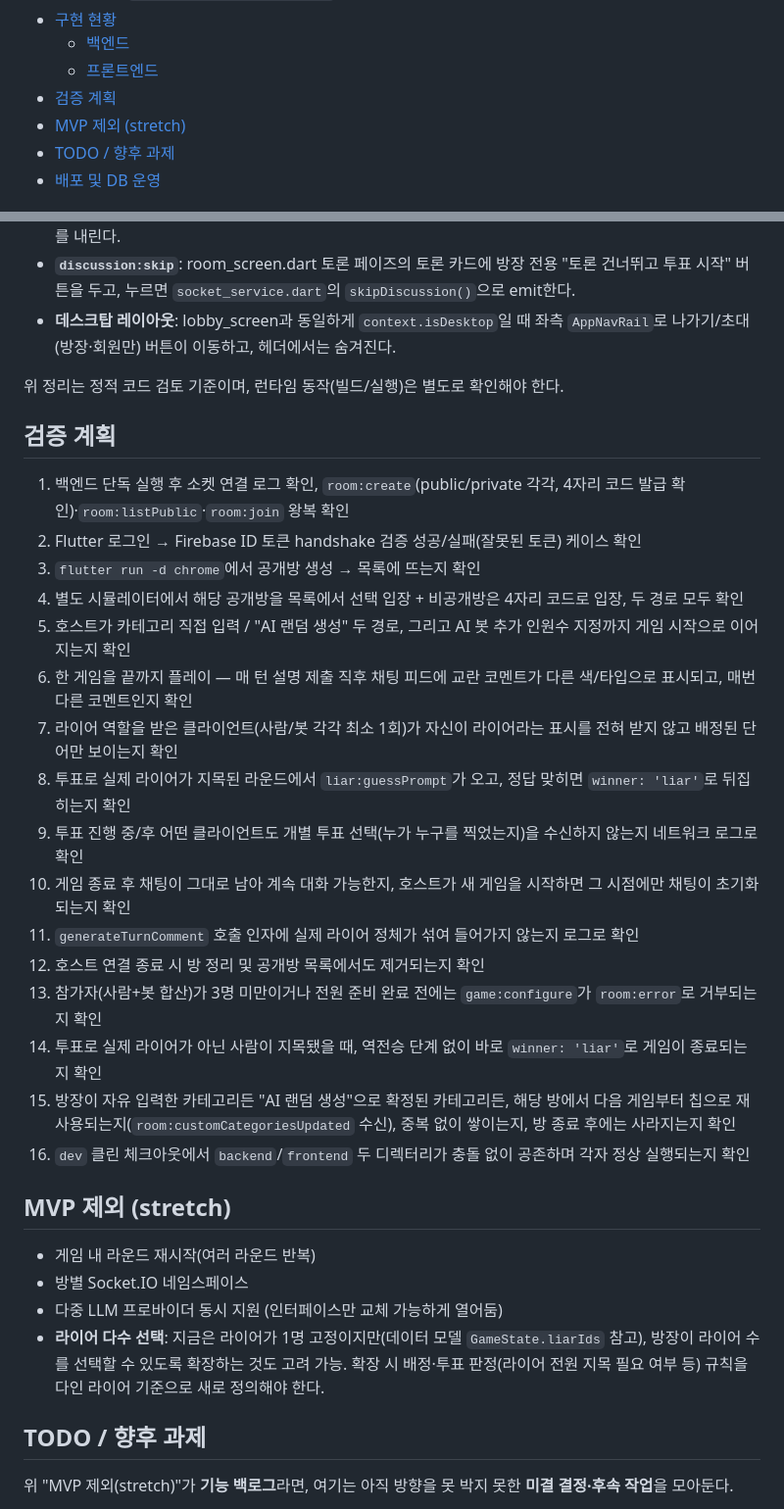
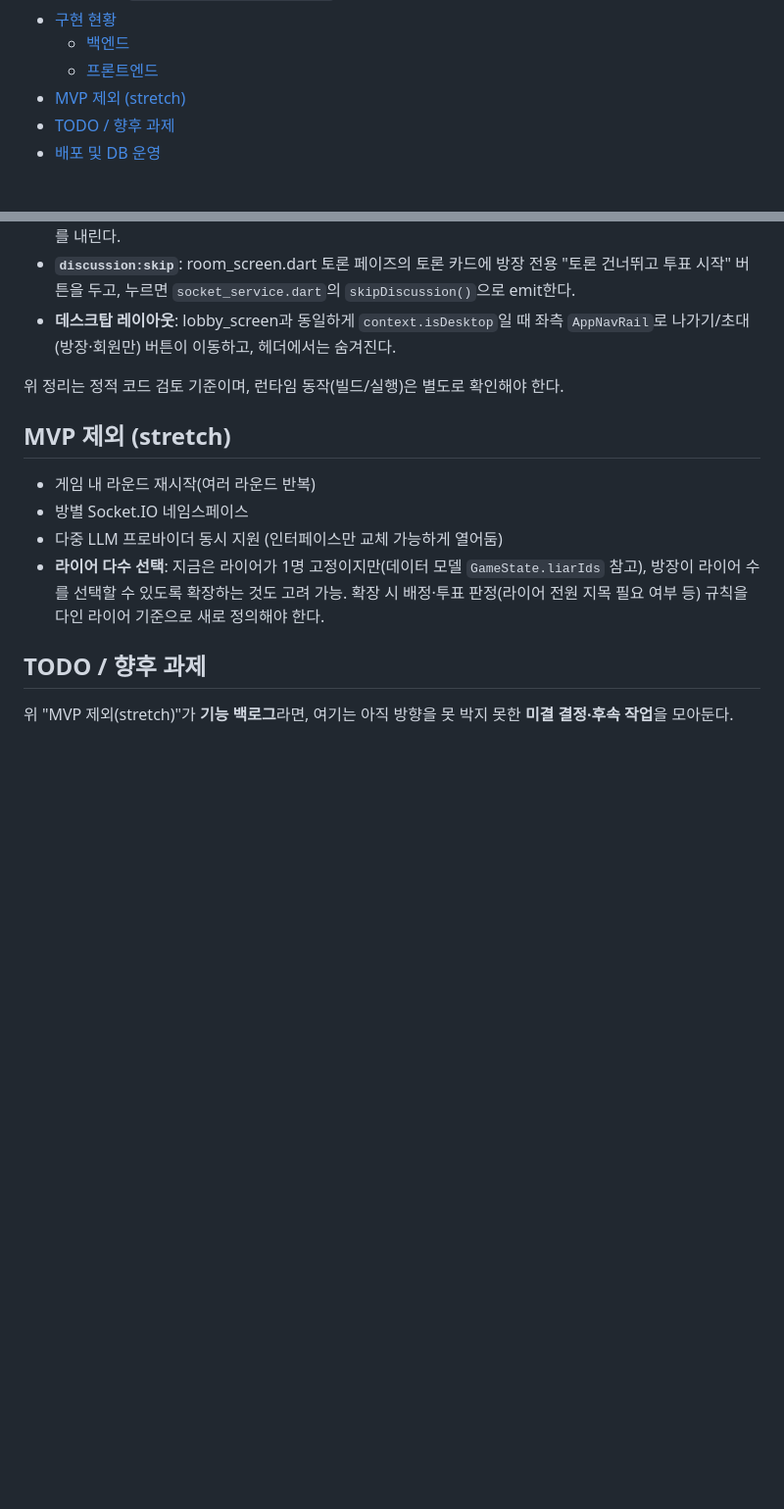
Before and after one commit to madcamp-official/26s-w2-c3-06, a Markdown page: PLAN.md, 2 parts joined by grey strips. Shown at 98% size. GitHub-like rendering; blank space fills up the shorter version.

Commit message:
docs: PLAN.md 검증 계획 섹션 삭제
목적을 다한 초기 구현 검증 체크리스트 — "구현 현황"에 이미 end-to-end
검증 완료로 기록돼 있어 중복. 목차 항목도 함께 제거.

Co-Authored-By: Claude Sonnet 5 <noreply@anthropic.com>

```diff
--- a/PLAN.md
+++ b/PLAN.md
@@ -17,7 +17,6 @@
 - [구현 현황](#구현-현황)
   - [백엔드](#백엔드)
   - [프론트엔드](#프론트엔드)
-- [검증 계획](#검증-계획)
 - [MVP 제외 (stretch)](#mvp-제외-stretch)
 - [TODO / 향후 과제](#todo--향후-과제)
 - [배포 및 DB 운영](#배포-및-db-운영)
@@ -445,25 +444,6 @@ interface LiarGameLLM {
 
 위 정리는 정적 코드 검토 기준이며, 런타임 동작(빌드/실행)은 별도로 확인해야 한다.
 
-## 검증 계획
-
-1. 백엔드 단독 실행 후 소켓 연결 로그 확인, `room:create`(public/private 각각, 4자리 코드 발급 확인)·`room:listPublic`·`room:join` 왕복 확인
-2. Flutter 로그인 → Firebase ID 토큰 handshake 검증 성공/실패(잘못된 토큰) 케이스 확인
-3. `flutter run -d chrome`에서 공개방 생성 → 목록에 뜨는지 확인
-4. 별도 시뮬레이터에서 해당 공개방을 목록에서 선택 입장 + 비공개방은 4자리 코드로 입장, 두 경로 모두 확인
-5. 호스트가 카테고리 직접 입력 / "AI 랜덤 생성" 두 경로, 그리고 AI 봇 추가 인원수 지정까지 게임 시작으로 이어지는지 확인
-6. 한 게임을 끝까지 플레이 — 매 턴 설명 제출 직후 채팅 피드에 교란 코멘트가 다른 색/타입으로 표시되고, 매번 다른 코멘트인지 확인
-7. 라이어 역할을 받은 클라이언트(사람/봇 각각 최소 1회)가 자신이 라이어라는 표시를 전혀 받지 않고 배정된 단어만 보이는지 확인
-8. 투표로 실제 라이어가 지목된 라운드에서 `liar:guessPrompt`가 오고, 정답 맞히면 `winner: 'liar'`로 뒤집히는지 확인
-9. 투표 진행 중/후 어떤 클라이언트도 개별 투표 선택(누가 누구를 찍었는지)을 수신하지 않는지 네트워크 로그로 확인
-10. 게임 종료 후 채팅이 그대로 남아 계속 대화 가능한지, 호스트가 새 게임을 시작하면 그 시점에만 채팅이 초기화되는지 확인
-11. `generateTurnComment` 호출 인자에 실제 라이어 정체가 섞여 들어가지 않는지 로그로 확인
-12. 호스트 연결 종료 시 방 정리 및 공개방 목록에서도 제거되는지 확인
-13. 참가자(사람+봇 합산)가 3명 미만이거나 전원 준비 완료 전에는 `game:configure`가 `room:error`로 거부되는지 확인
-14. 투표로 실제 라이어가 아닌 사람이 지목됐을 때, 역전승 단계 없이 바로 `winner: 'liar'`로 게임이 종료되는지 확인
-15. 방장이 자유 입력한 카테고리든 "AI 랜덤 생성"으로 확정된 카테고리든, 해당 방에서 다음 게임부터 칩으로 재사용되는지(`room:customCategoriesUpdated` 수신), 중복 없이 쌓이는지, 방 종료 후에는 사라지는지 확인
-16. `dev` 클린 체크아웃에서 `backend`/`frontend` 두 디렉터리가 충돌 없이 공존하며 각자 정상 실행되는지 확인
-
 ## MVP 제외 (stretch)
 
 - 게임 내 라운드 재시작(여러 라운드 반복)
```
